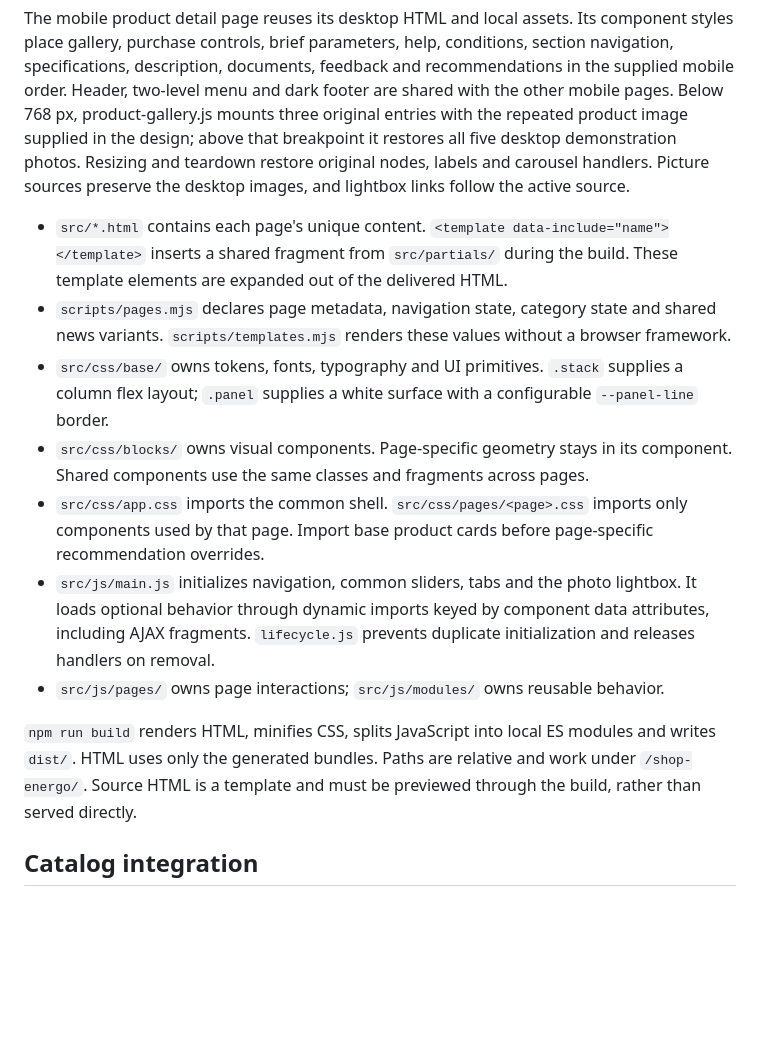
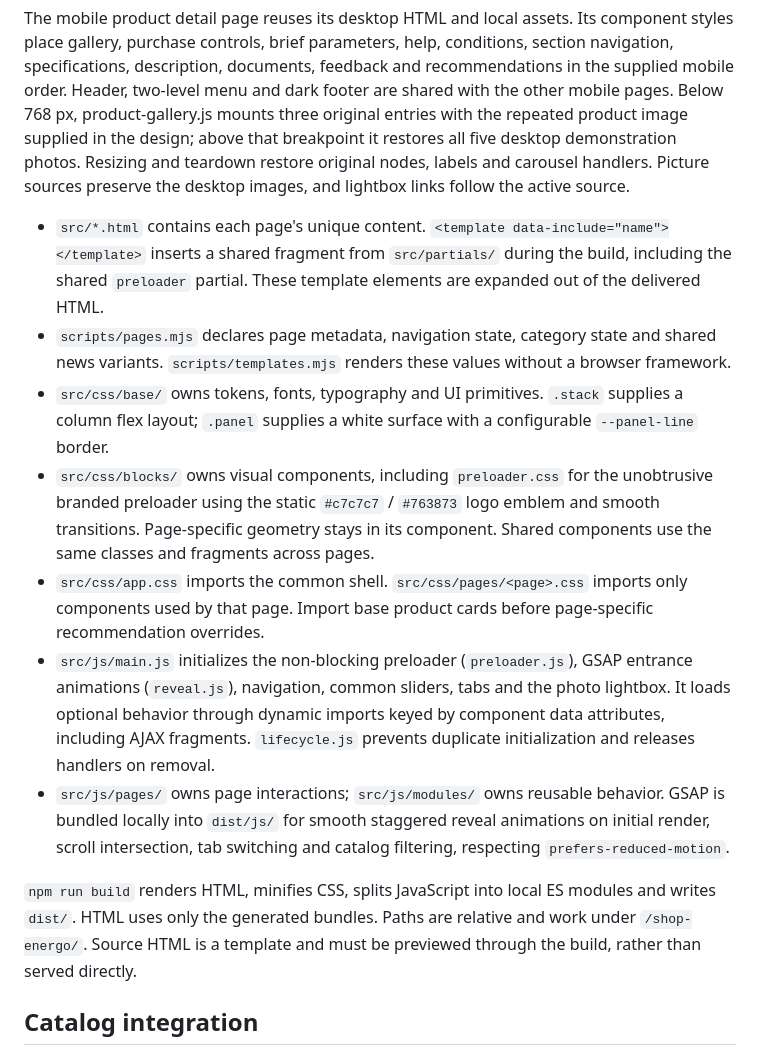
Before and after one commit to asallweb/shop-energo, a Markdown page: docs/architecture.md, the part around the change. Rendered like a GitHub page; blank space fills up the shorter version.

Commit message:
Update architecture and CMS integration docs for preloader and GSAP reveal

```diff
--- a/docs/architecture.md
+++ b/docs/architecture.md
@@ -28,15 +28,16 @@ The mobile delivery page reuses its desktop sections, search, navigation anchors
 
 The mobile product detail page reuses its desktop HTML and local assets. Its component styles place gallery, purchase controls, brief parameters, help, conditions, section navigation, specifications, description, documents, feedback and recommendations in the supplied mobile order. Header, two-level menu and dark footer are shared with the other mobile pages. Below 768 px, product-gallery.js mounts three original entries with the repeated product image supplied in the design; above that breakpoint it restores all five desktop demonstration photos. Resizing and teardown restore original nodes, labels and carousel handlers. Picture sources preserve the desktop images, and lightbox links follow the active source.
 
-- `src/*.html` contains each page's unique content. `<template data-include="name"></template>` inserts a shared fragment from `src/partials/` during the build. These template elements are expanded out of the delivered HTML.
+- `src/*.html` contains each page's unique content. `<template data-include="name"></template>` inserts a shared fragment from `src/partials/` during the build, including the shared `preloader` partial. These template elements are expanded out of the delivered HTML.
 - `scripts/pages.mjs` declares page metadata, navigation state, category state and shared news variants. `scripts/templates.mjs` renders these values without a browser framework.
 - `src/css/base/` owns tokens, fonts, typography and UI primitives. `.stack` supplies a column flex layout; `.panel` supplies a white surface with a configurable `--panel-line` border.
-- `src/css/blocks/` owns visual components. Page-specific geometry stays in its component. Shared components use the same classes and fragments across pages.
+- `src/css/blocks/` owns visual components, including `preloader.css` for the unobtrusive branded preloader using the static `#c7c7c7` / `#763873` logo emblem and smooth transitions. Page-specific geometry stays in its component. Shared components use the same classes and fragments across pages.
 - `src/css/app.css` imports the common shell. `src/css/pages/<page>.css` imports only components used by that page. Import base product cards before page-specific recommendation overrides.
-- `src/js/main.js` initializes navigation, common sliders, tabs and the photo lightbox. It loads optional behavior through dynamic imports keyed by component data attributes, including AJAX fragments. `lifecycle.js` prevents duplicate initialization and releases handlers on removal.
-- `src/js/pages/` owns page interactions; `src/js/modules/` owns reusable behavior.
+- `src/js/main.js` initializes the non-blocking preloader (`preloader.js`), GSAP entrance animations (`reveal.js`), navigation, common sliders, tabs and the photo lightbox. It loads optional behavior through dynamic imports keyed by component data attributes, including AJAX fragments. `lifecycle.js` prevents duplicate initialization and releases handlers on removal.
+- `src/js/pages/` owns page interactions; `src/js/modules/` owns reusable behavior. GSAP is bundled locally into `dist/js/` for smooth staggered reveal animations on initial render, scroll intersection, tab switching and catalog filtering, respecting `prefers-reduced-motion`.
 
 `npm run build` renders HTML, minifies CSS, splits JavaScript into local ES modules and writes `dist/`. HTML uses only the generated bundles. Paths are relative and work under `/shop-energo/`. Source HTML is a template and must be previewed through the build, rather than served directly.
+
 
 ## Catalog integration
 
```
Also changed, not shown: docs/cms-integration.md (+4 -0 lines).
